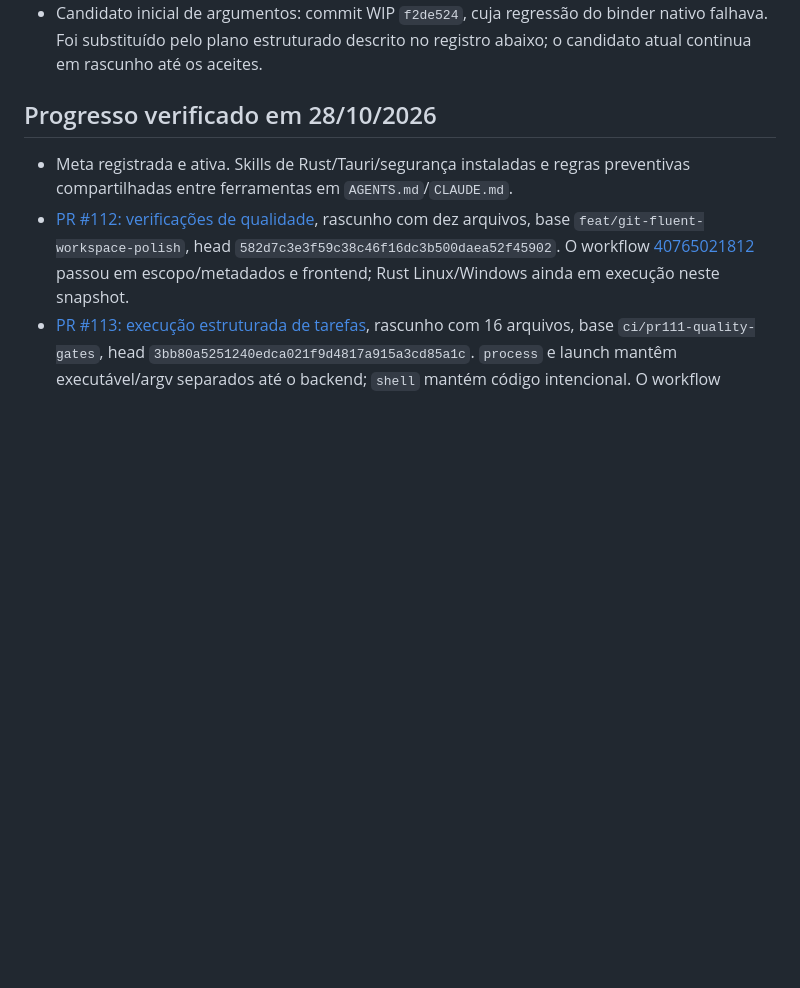
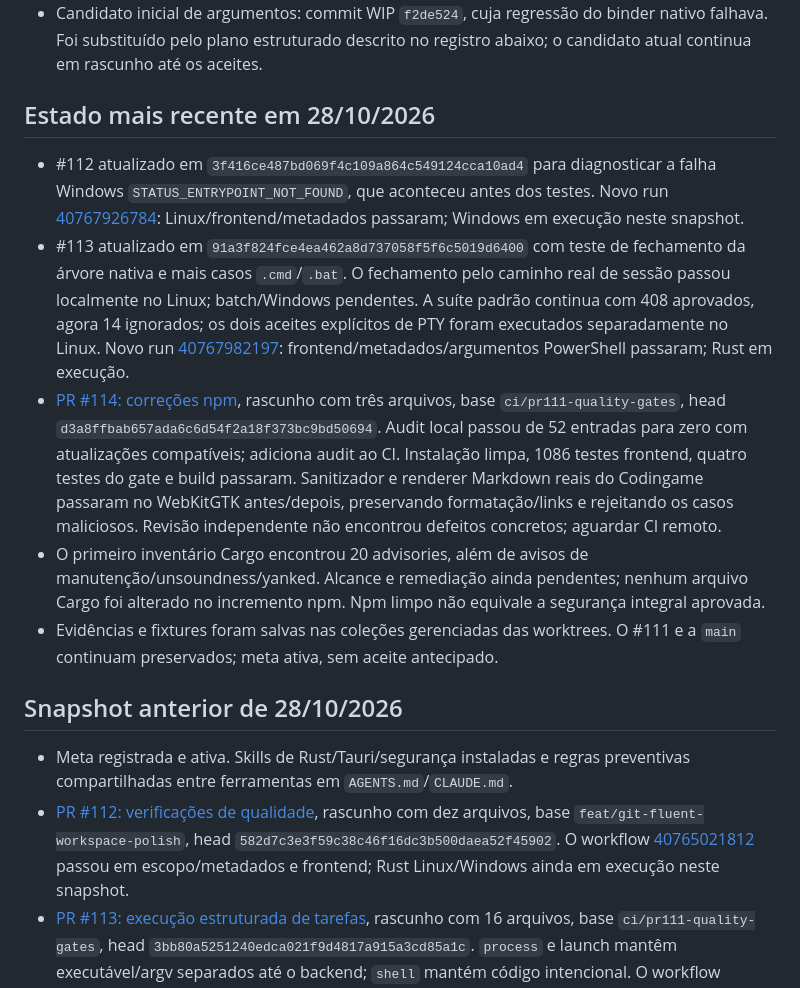
Before and after one commit to Vagnerking/FluentCoder, a Markdown page: docs/roadmap/pr111-quality.md, the part around the change. Drawn GitHub-style; blank space fills up the shorter version.

Commit message:
docs: registrar remediação npm e pendências Cargo e Windows

```diff
--- a/docs/roadmap/pr111-quality.md
+++ b/docs/roadmap/pr111-quality.md
@@ -33,7 +33,36 @@ de publicar correções ou declarar conclusão.
   binder nativo falhava. Foi substituído pelo plano estruturado descrito no
   registro abaixo; o candidato atual continua em rascunho até os aceites.
 
-## Progresso verificado em 28/10/2026
+## Estado mais recente em 28/10/2026
+
+- #112 atualizado em `3f416ce487bd069f4c109a864c549124cca10ad4` para
+  diagnosticar a falha Windows `STATUS_ENTRYPOINT_NOT_FOUND`, que aconteceu
+  antes dos testes. Novo run
+  [40767926784](https://github.com/Vagnerking/FluentCoder/actions/runs/40767926784):
+  Linux/frontend/metadados passaram; Windows em execução neste snapshot.
+- #113 atualizado em `91a3f824fce4ea462a8d737058f5f6c5019d6400` com teste
+  de fechamento da árvore nativa e mais casos `.cmd`/`.bat`. O fechamento pelo
+  caminho real de sessão passou localmente no Linux; batch/Windows pendentes.
+  A suíte padrão continua com 408 aprovados, agora 14 ignorados; os dois
+  aceites explícitos de PTY foram executados separadamente no Linux. Novo
+  run [40767982197](https://github.com/Vagnerking/FluentCoder/actions/runs/40767982197):
+  frontend/metadados/argumentos PowerShell passaram; Rust em execução.
+- [PR #114: correções npm](https://github.com/Vagnerking/FluentCoder/pull/114),
+  rascunho com três arquivos, base `ci/pr111-quality-gates`, head
+  `d3a8ffbab657ada6c6d54f2a18f373bc9bd50694`. Audit local passou de 52 entradas
+  para zero com atualizações compatíveis; adiciona audit ao CI. Instalação
+  limpa, 1086 testes frontend, quatro testes do gate e build passaram.
+  Sanitizador e renderer Markdown reais do Codingame passaram no WebKitGTK
+  antes/depois, preservando formatação/links e rejeitando os casos maliciosos.
+  Revisão independente não encontrou defeitos concretos; aguardar CI remoto.
+- O primeiro inventário Cargo encontrou 20 advisories, além de avisos de
+  manutenção/unsoundness/yanked. Alcance e remediação ainda pendentes; nenhum
+  arquivo Cargo foi alterado no incremento npm. Npm limpo não equivale a
+  segurança integral aprovada.
+- Evidências e fixtures foram salvas nas coleções gerenciadas das worktrees.
+  O #111 e a `main` continuam preservados; meta ativa, sem aceite antecipado.
+
+## Snapshot anterior de 28/10/2026
 
 - Meta registrada e ativa. Skills de Rust/Tauri/segurança instaladas e regras
   preventivas compartilhadas entre ferramentas em `AGENTS.md`/`CLAUDE.md`.
```
